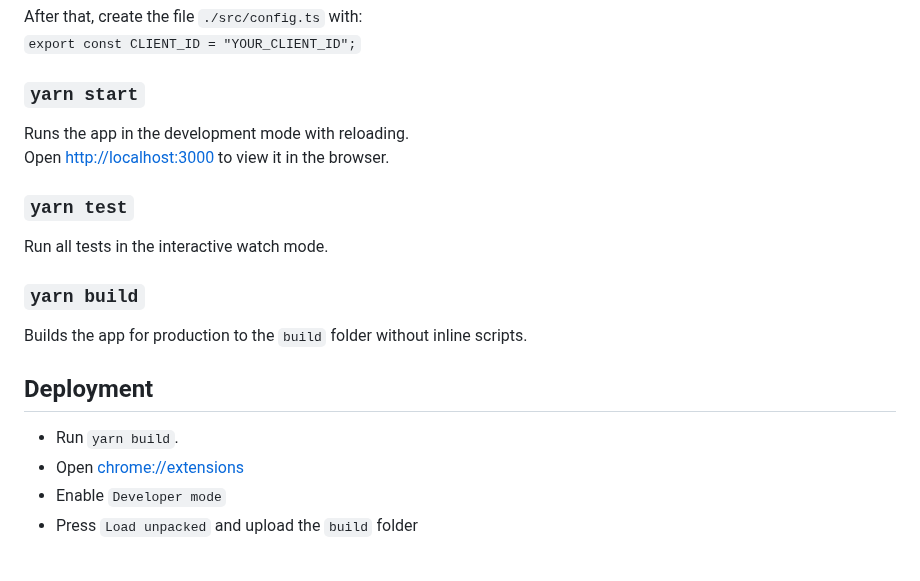
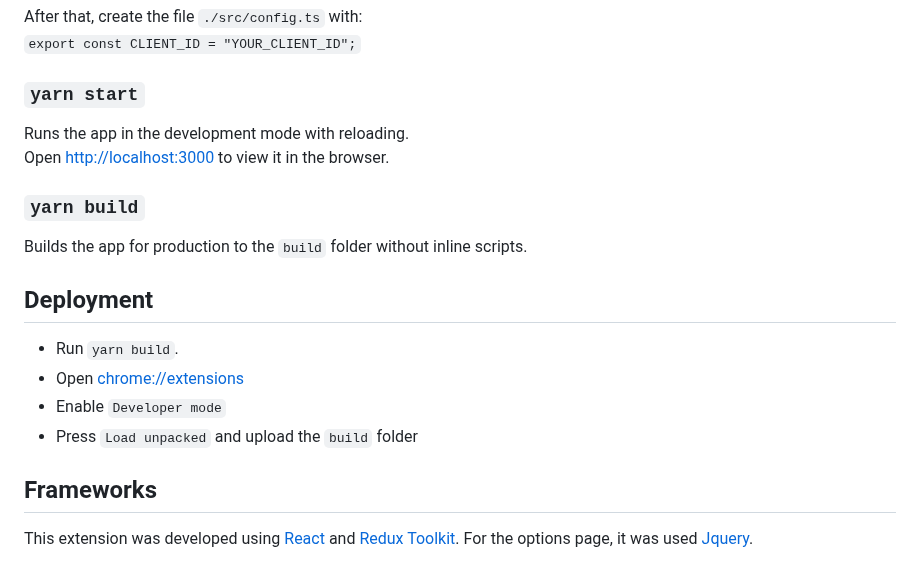
Before and after one commit to PedroS11/twitch-live-extension, a Markdown page: README.md, the part around one of its changes. Drawn GitHub-style.

```diff
--- a/README.md
+++ b/README.md
@@ -27,10 +33,6 @@ To get one, go to the [Twitch Api page](https://dev.twitch.tv/docs/authenticatio
 Runs the app in the development mode with reloading.<br />
 Open [http://localhost:3000](http://localhost:3000) to view it in the browser.
 
-### `yarn test`
-
-Run all tests in the interactive watch mode.<br />
-
 ### `yarn build`
 
 Builds the app for production to the `build` folder without inline scripts.<br />
@@ -41,3 +43,7 @@ Builds the app for production to the `build` folder without inline scripts.<br /
 - Open [chrome://extensions](chrome://extensions)
 - Enable `Developer mode`
 - Press ``Load unpacked`` and upload the ``build`` folder
+
+## Frameworks
+
+This extension was developed using [React](https://reactjs.org/) and [Redux Toolkit](https://redux-toolkit.js.org/). For the options page, it was used [Jquery](https://jquery.com/).
```
Also changed, not shown: other parts of README.md (+8 -2 lines), assets/extension.png (added), assets/options.png (added), assets/options_menu.png (added), 1 other file.
